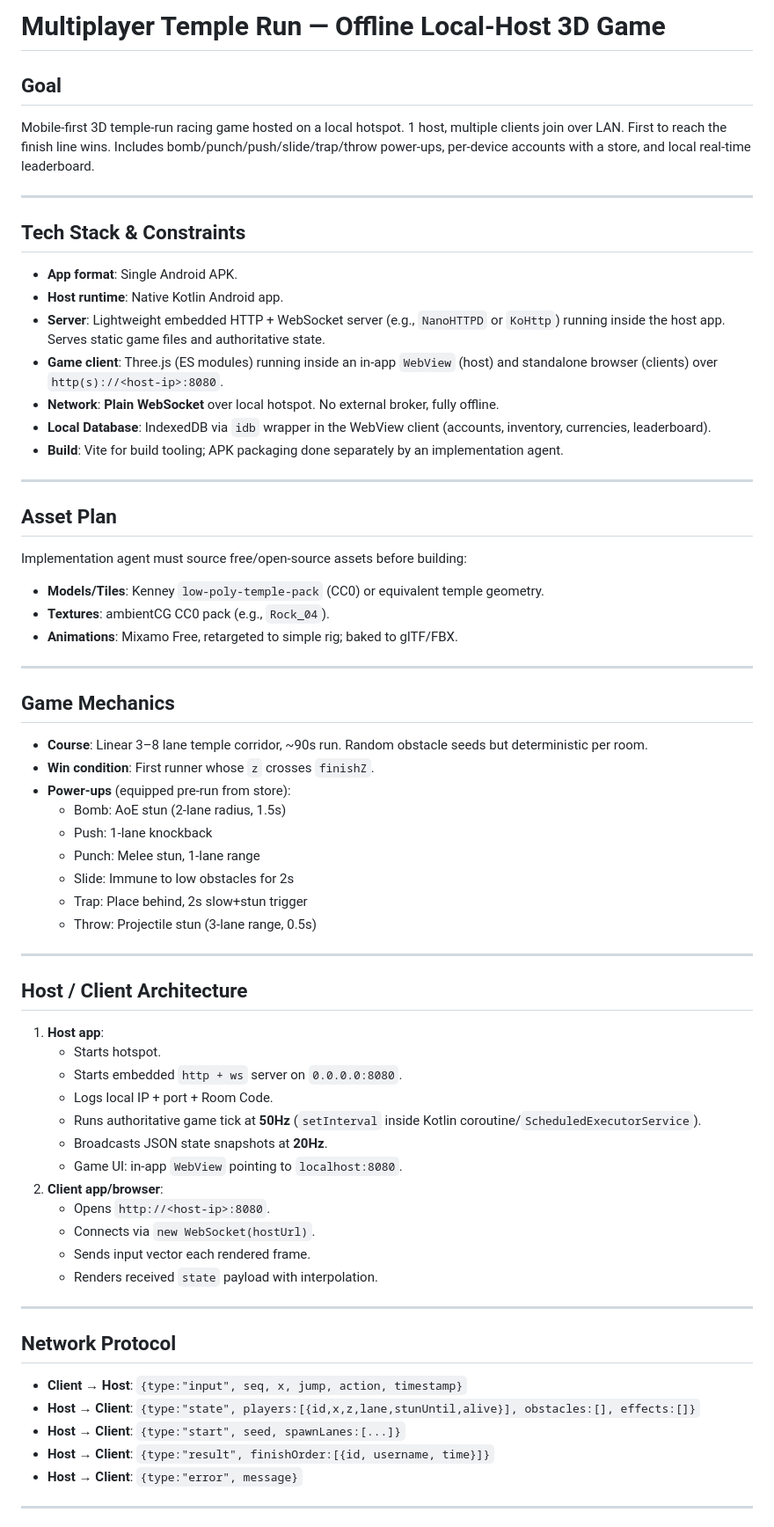
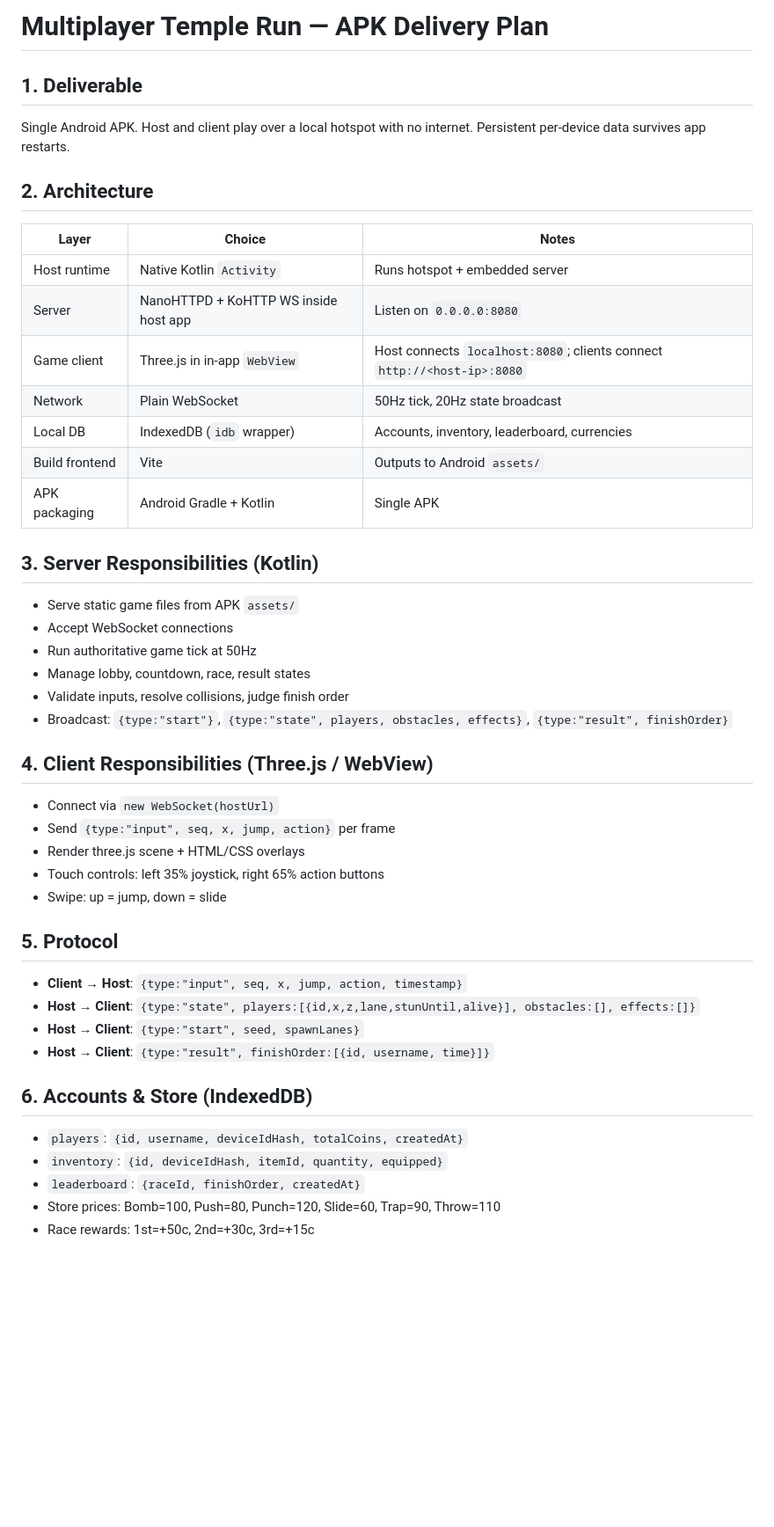
Before and after one commit to foysalkhan288-rgb/kilotest, a Markdown page: .kilo/plans/1784798569170-multiplayer-temple-run-plan.md, the part around one of its changes. Shown at 88% size. GitHub-like rendering; blank space fills up the shorter version.

Commit message:
docs(plans): refactor multiplayer temple run plan to APK delivery focus

```diff
--- a/.kilo/plans/1784798569170-multiplayer-temple-run-plan.md
+++ b/.kilo/plans/1784798569170-multiplayer-temple-run-plan.md
@@ -1,64 +1,45 @@
-# Multiplayer Temple Run — Offline Local-Host 3D Game
+# Multiplayer Temple Run — APK Delivery Plan
 
-## Goal
-Mobile-first 3D temple-run racing game hosted on a local hotspot. 1 host, multiple clients join over LAN. First to reach the finish line wins. Includes bomb/punch/push/slide/trap/throw power-ups, per-device accounts with a store, and local real-time leaderboard.
+## 1. Deliverable
+Single Android APK. Host and client play over a local hotspot with no internet. Persistent per-device data survives app restarts.
 
----
+## 2. Architecture
 
-## Tech Stack & Constraints
-- **App format**: Single Android APK.
-- **Host runtime**: Native Kotlin Android app.
-- **Server**: Lightweight embedded HTTP + WebSocket server (e.g., `NanoHTTPD` or `KoHttp`) running inside the host app. Serves static game files and authoritative state.
-- **Game client**: Three.js (ES modules) running inside an in-app `WebView` (host) and standalone browser (clients) over `http(s)://<host-ip>:8080`.
-- **Network**: **Plain WebSocket** over local hotspot. No external broker, fully offline.
-- **Local Database**: IndexedDB via `idb` wrapper in the WebView client (accounts, inventory, currencies, leaderboard).
-- **Build**: Vite for build tooling; APK packaging done separately by an implementation agent.
+| Layer | Choice | Notes |
+|---|---|---|
+| Host runtime | Native Kotlin `Activity` | Runs hotspot + embedded server |
+| Server | NanoHTTPD + KoHTTP WS inside host app | Listen on `0.0.0.0:8080` |
+| Game client | Three.js in in-app `WebView` | Host connects `localhost:8080`; clients connect `http://<host-ip>:8080` |
+| Network | Plain WebSocket | 50Hz tick, 20Hz state broadcast |
+| Local DB | IndexedDB (`idb` wrapper) | Accounts, inventory, leaderboard, currencies |
+| Build frontend | Vite | Outputs to Android `assets/` |
+| APK packaging | Android Gradle + Kotlin | Single APK |
 
----
+## 3. Server Responsibilities (Kotlin)
+- Serve static game files from APK `assets/`
+- Accept WebSocket connections
+- Run authoritative game tick at 50Hz
+- Manage lobby, countdown, race, result states
+- Validate inputs, resolve collisions, judge finish order
+- Broadcast: `{type:"start"}`, `{type:"state", players, obstacles, effects}`, `{type:"result", finishOrder}`
 
-## Asset Plan
-Implementation agent must source free/open-source assets before building:
-- **Models/Tiles**: Kenney `low-poly-temple-pack` (CC0) or equivalent temple geometry.
-- **Textures**: ambientCG CC0 pack (e.g., `Rock_04`).
-- **Animations**: Mixamo Free, retargeted to simple rig; baked to glTF/FBX.
+## 4. Client Responsibilities (Three.js / WebView)
+- Connect via `new WebSocket(hostUrl)`
+- Send `{type:"input", seq, x, jump, action}` per frame
+- Render three.js scene + HTML/CSS overlays
+- Touch controls: left 35% joystick, right 65% action buttons
+- Swipe: up = jump, down = slide
 
----
-
-## Game Mechanics
-- **Course**: Linear 3–8 lane temple corridor, ~90s run. Random obstacle seeds but deterministic per room.
-- **Win condition**: First runner whose `z` crosses `finishZ`.
-- **Power-ups** (equipped pre-run from store):
-  - Bomb: AoE stun (2-lane radius, 1.5s)
-  - Push: 1-lane knockback
-  - Punch: Melee stun, 1-lane range
-  - Slide: Immune to low obstacles for 2s
-  - Trap: Place behind, 2s slow+stun trigger
-  - Throw: Projectile stun (3-lane range, 0.5s)
-
----
-
-## Host / Client Architecture
-1. **Host app**:
-   - Starts hotspot.
-   - Starts embedded `http + ws` server on `0.0.0.0:8080`.
-   - Logs local IP + port + Room Code.
-   - Runs authoritative game tick at **50Hz** (`setInterval` inside Kotlin coroutine/`ScheduledExecutorService`).
-   - Broadcasts JSON state snapshots at **20Hz**.
-   - Game UI: in-app `WebView` pointing to `localhost:8080`.
-2. **Client app/browser**:
-   - Opens `http://<host-ip>:8080`.
-   - Connects via `new WebSocket(hostUrl)`.
-   - Sends input vector each rendered frame.
-   - Renders received `state` payload with interpolation.
-
----
-
-## Network Protocol
+## 5. Protocol
 - **Client → Host**: `{type:"input", seq, x, jump, action, timestamp}`
 - **Host → Client**: `{type:"state", players:[{id,x,z,lane,stunUntil,alive}], obstacles:[], effects:[]}`
-- **Host → Client**: `{type:"start", seed, spawnLanes:[...]}`
+- **Host → Client**: `{type:"start", seed, spawnLanes}`
 - **Host → Client**: `{type:"result", finishOrder:[{id, username, time}]}`
-- **Host → Client**: `{type:"error", message}`
 
----
+## 6. Accounts & Store (IndexedDB)
+- `players`: `{id, username, deviceIdHash, totalCoins, createdAt}`
+- `inventory`: `{id, deviceIdHash, itemId, quantity, equipped}`
+- `leaderboard`: `{raceId, finishOrder, createdAt}`
+- Store prices: Bomb=100, Push=80, Punch=120, Slide=60, Trap=90, Throw=110
+- Race rewards: 1st=+50c, 2nd=+30c, 3rd=+15c
 
```
Also changed, not shown: other parts of .kilo/plans/1784798569170-multiplayer-temple-run-plan.md (+41 -68 lines).
